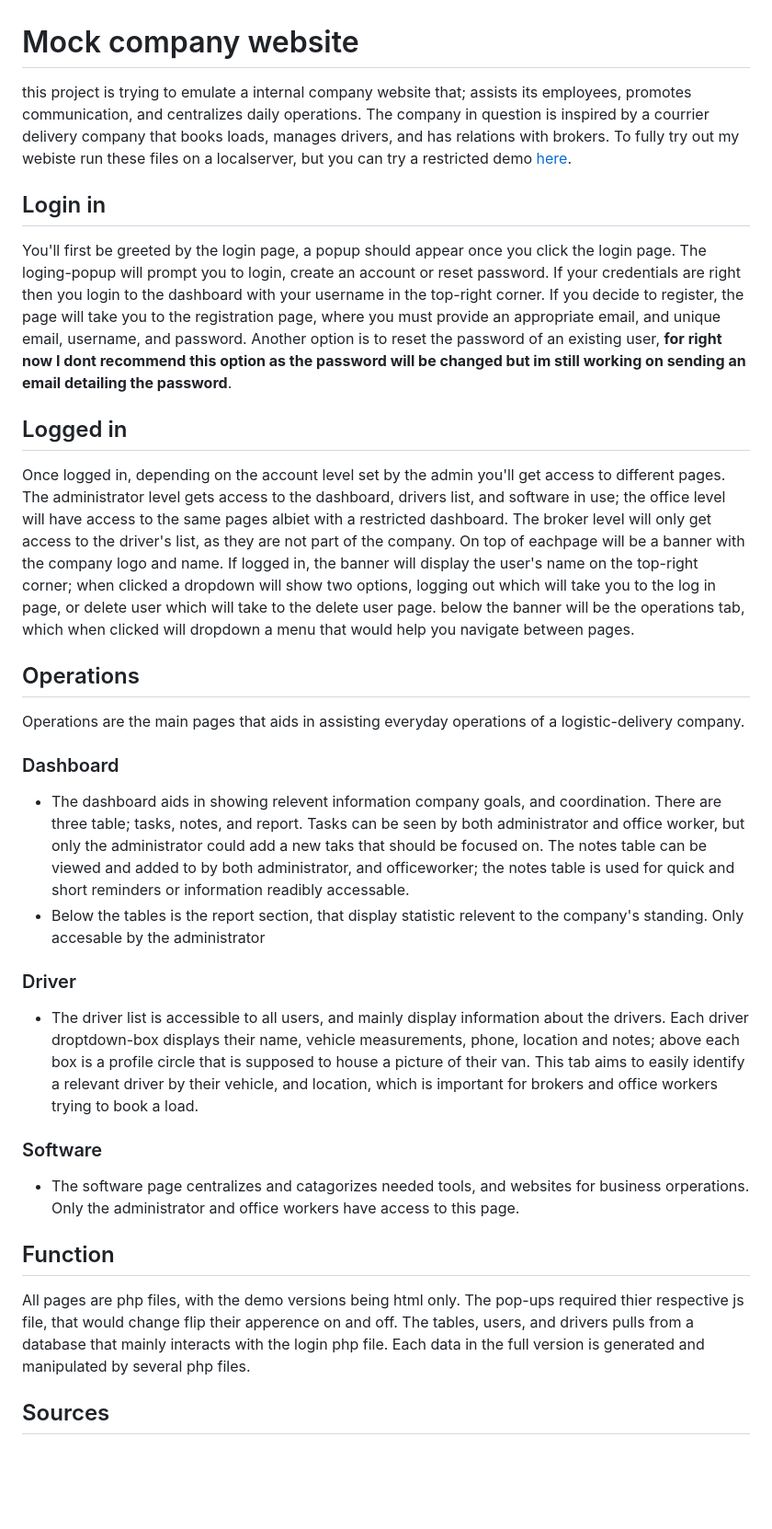
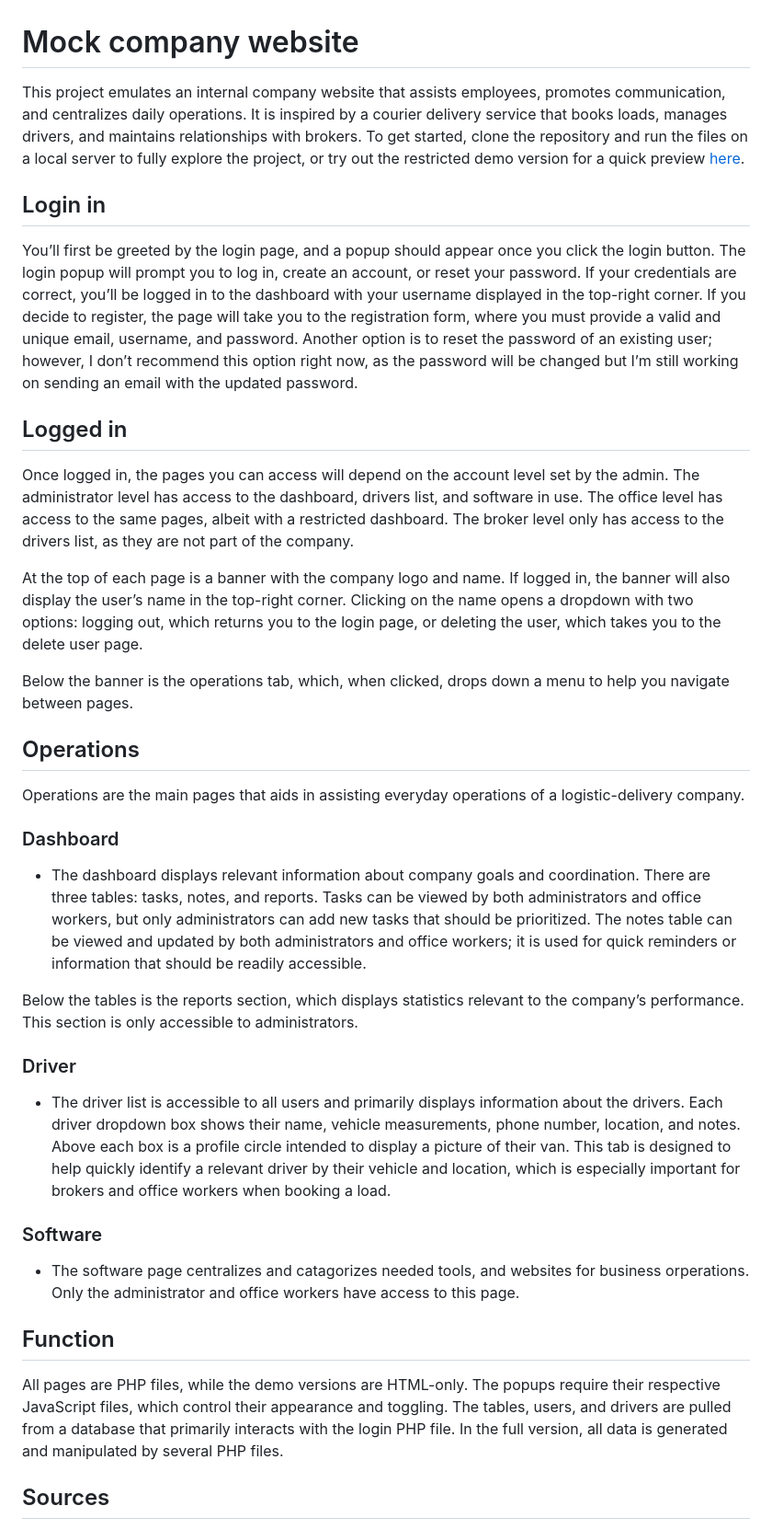
Before and after one commit to soberox/website, a Markdown page: README.md, the part around the change. Shown at 92% size. Drawn GitHub-style; blank space fills up the shorter version.

```diff
--- a/README.md
+++ b/README.md
@@ -1,20 +1,25 @@
 # Mock company website
-  this project is trying to emulate a internal company website that; assists its employees, promotes communication, and centralizes daily operations. The company in question is inspired by a courrier delivery company that books loads, manages drivers, and has relations with brokers. To fully try out my webiste run these files on a localserver, but you can try a restricted demo [here](https://soberox.github.io/website/website-static/guayan%20site/login/login_page.html).
+  This project emulates an internal company website that assists employees, promotes communication, and centralizes daily operations. It is inspired by a courier delivery service that books loads, manages drivers, and maintains relationships with brokers. To get started, clone the repository and run the files on a local server to fully explore the project, or try out the restricted demo version for a quick preview [here](https://soberox.github.io/website/website-static/guayan%20site/login/login_page.html).
 ## Login in
-  You'll first be greeted by the login page, a popup should appear once you click the login page. The loging-popup will prompt you to login, create an account or reset password. If your credentials are right then you login to the dashboard with your username in the top-right corner. If you decide to register, the page will take you to the registration page, where you must provide an appropriate email, and unique email, username, and password. Another option is to reset the password of an existing user, **for right now I dont recommend this option as the password will be changed but im still working on sending an email detailing the password**.
+  You’ll first be greeted by the login page, and a popup should appear once you click the login button. The login popup will prompt you to log in, create an account, or reset your password. If your credentials are correct, you’ll be logged in to the dashboard with your username displayed in the top-right corner. If you decide to register, the page will take you to the registration form, where you must provide a valid and unique email, username, and password. Another option is to reset the password of an existing user; however, I don’t recommend this option right now, as the password will be changed but I’m still working on sending an email with the updated password.
 ## Logged in
-  Once logged in, depending on the account level set by the admin you'll get access to different pages. The administrator level gets access to the dashboard, drivers list, and software in use; the office level will have access to the same pages albiet with a restricted dashboard. The broker level will only get access to the driver's list, as they are not part of the company. On top of eachpage will be a banner with the company logo and name. If logged in, the banner will display the user's name on the top-right corner; when clicked a dropdown will show two options, logging out which will take you to the log in page, or delete user which will take to the delete user page. below the banner will be the operations tab, which when clicked will dropdown a menu that would help you navigate between pages.
+  Once logged in, the pages you can access will depend on the account level set by the admin. The administrator level has access to the dashboard, drivers list, and software in use. The office level has access to the same pages, albeit with a restricted dashboard. The broker level only has access to the drivers list, as they are not part of the company.
+
+At the top of each page is a banner with the company logo and name. If logged in, the banner will also display the user’s name in the top-right corner. Clicking on the name opens a dropdown with two options: logging out, which returns you to the login page, or deleting the user, which takes you to the delete user page.
+
+Below the banner is the operations tab, which, when clicked, drops down a menu to help you navigate between pages.
 ## Operations
   Operations are the main pages that aids in assisting everyday operations of a logistic-delivery company.
 ### Dashboard
-- The dashboard aids in showing relevent information company goals, and coordination. There are three table; tasks, notes, and report. Tasks can be seen by both administrator and office worker, but only the administrator could add a new taks that should be focused on. The notes table can be viewed and added to by both administrator, and officeworker; the notes table is used for quick and short reminders or information readibly accessable.
-- Below the tables is the report section, that display statistic relevent to the company's standing. Only accesable by the administrator
+- The dashboard displays relevant information about company goals and coordination. There are three tables: tasks, notes, and reports. Tasks can be viewed by both administrators and office workers, but only administrators can add new tasks that should be prioritized. The notes table can be viewed and updated by both administrators and office workers; it is used for quick reminders or information that should be readily accessible.
+
+Below the tables is the reports section, which displays statistics relevant to the company’s performance. This section is only accessible to administrators.
 ### Driver
-- The driver list is accessible to all users, and mainly display information about the drivers. Each driver droptdown-box displays their name, vehicle measurements, phone, location and notes; above each box is a profile circle that is supposed to house a picture of their van. This tab aims to easily identify a relevant driver by their vehicle, and location, which is important for brokers and office workers trying to book a load.
+- The driver list is accessible to all users and primarily displays information about the drivers. Each driver dropdown box shows their name, vehicle measurements, phone number, location, and notes. Above each box is a profile circle intended to display a picture of their van. This tab is designed to help quickly identify a relevant driver by their vehicle and location, which is especially important for brokers and office workers when booking a load.
 ### Software
 - The software page centralizes and catagorizes needed tools, and websites for business orperations. Only the administrator and office workers have access to this page.
 ## Function
-  All pages are php files, with the demo versions being html only. The pop-ups required thier respective js file, that would change flip their apperence on and off. The tables, users, and drivers pulls from a database that mainly interacts with the login php file. Each data in the full version is generated and manipulated by several php files.
+  All pages are PHP files, while the demo versions are HTML-only. The popups require their respective JavaScript files, which control their appearance and toggling. The tables, users, and drivers are pulled from a database that primarily interacts with the login PHP file. In the full version, all data is generated and manipulated by several PHP files.
 ## Sources
   here are some sources and tutorials where I might have pulled some influence from. If I did not credit a source, then I would humbly ask to comment downbelow so I could quickly add them. Thank you to these awesome creators who would made this project possible
   - https://www.youtube.com/watch?v=cbwLMSNkul0
```
